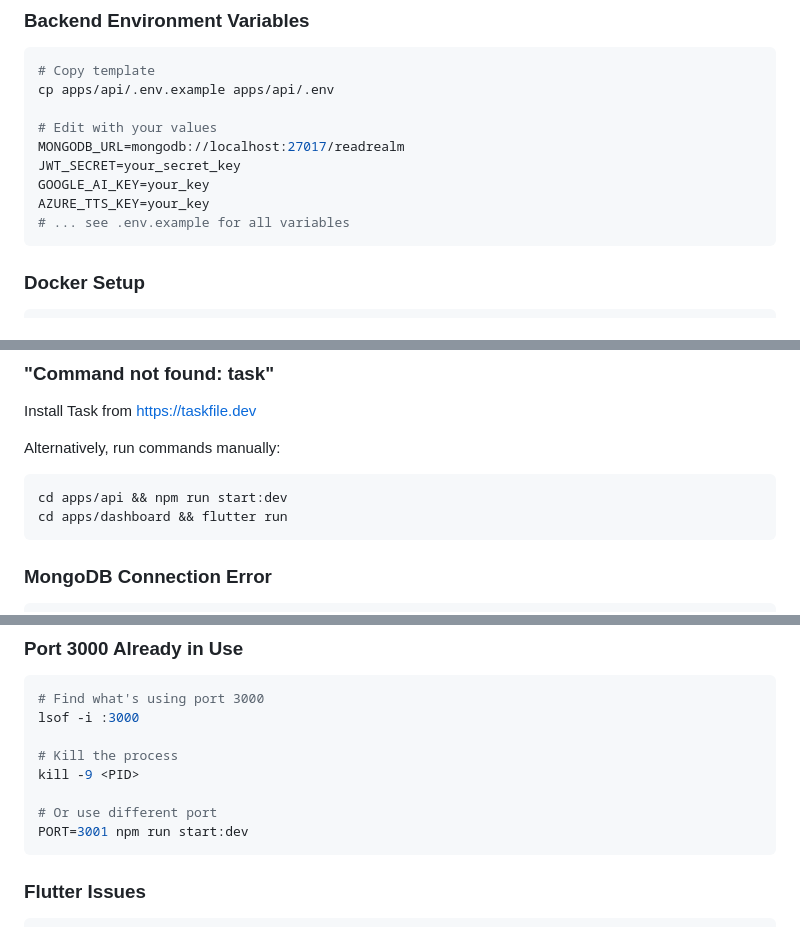
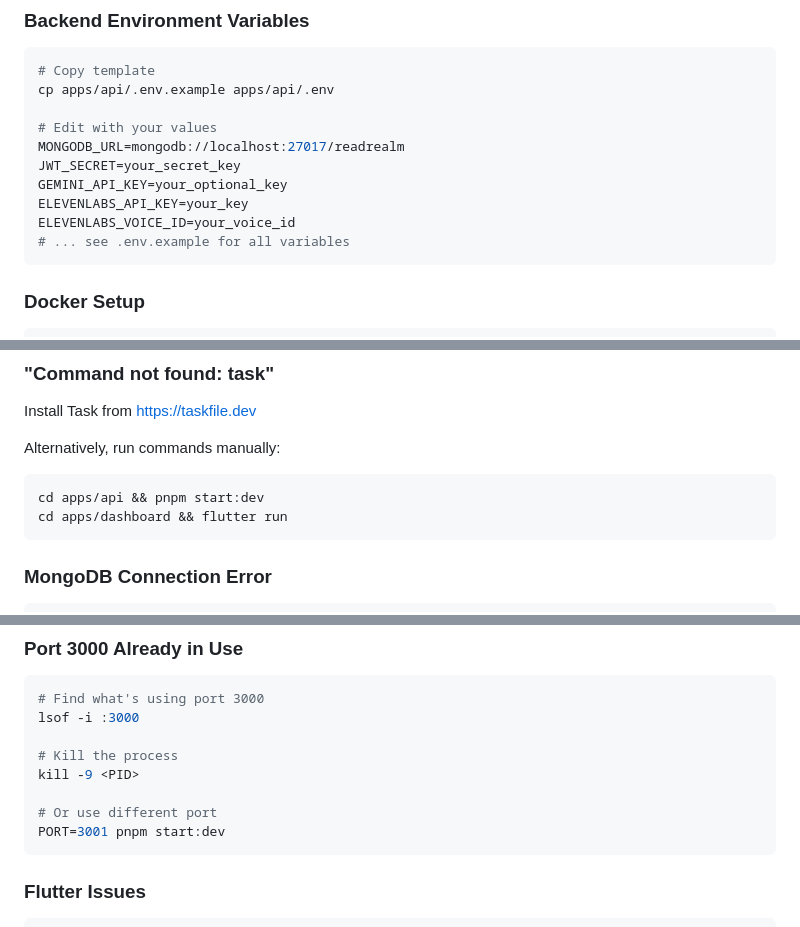
Before and after one commit to aliammari1/readrealm, a Markdown page: QUICKSTART.md, 3 parts joined by grey strips. Drawn GitHub-style.

Commit message:
docs: update quickstart for ElevenLabs and pnpm

````diff
--- a/QUICKSTART.md
+++ b/QUICKSTART.md
@@ -107,8 +107,9 @@ cp apps/api/.env.example apps/api/.env
 # Edit with your values
 MONGODB_URL=mongodb://localhost:27017/readrealm
 JWT_SECRET=your_secret_key
-GOOGLE_AI_KEY=your_key
-AZURE_TTS_KEY=your_key
+GEMINI_API_KEY=your_optional_key
+ELEVENLABS_API_KEY=your_key
+ELEVENLABS_VOICE_ID=your_voice_id
 # ... see .env.example for all variables
 ```
 
@@ -168,7 +169,7 @@ Install Task from https://taskfile.dev
 
 Alternatively, run commands manually:
 ```bash
-cd apps/api && npm run start:dev
+cd apps/api && pnpm start:dev
 cd apps/dashboard && flutter run
 ```
 
@@ -192,7 +193,7 @@ lsof -i :3000
 kill -9 <PID>
 
 # Or use different port
-PORT=3001 npm run start:dev
+PORT=3001 pnpm start:dev
 ```
 
 ### Flutter Issues
````
